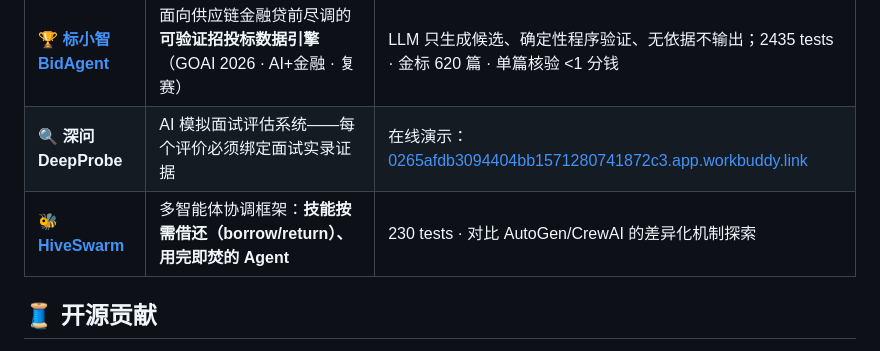
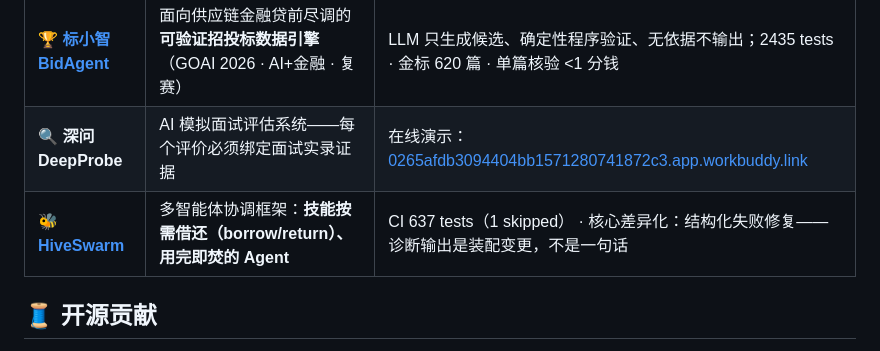
Before and after one commit to tlyyxjz/tlyyxjz, a Markdown page: README.md, the part around the change. Drawn GitHub-style.

Commit message:
docs: correct HiveSwarm test count on profile (230 -> CI 637) and sharpen the differentiator

```diff
--- a/README.md
+++ b/README.md
@@ -10,7 +10,7 @@
 |---|---|---|
 | 🏆 **[标小智 BidAgent](https://github.com/tlyyxjz/BidAgent)** | 面向供应链金融贷前尽调的**可验证招投标数据引擎**（GOAI 2026 · AI+金融 · 复赛） | LLM 只生成候选、确定性程序验证、无依据不输出；2435 tests · 金标 620 篇 · 单篇核验 <1 分钱 |
 | 🔍 **深问 DeepProbe** | AI 模拟面试评估系统——每个评价必须绑定面试实录证据 | 在线演示：[0265afdb3094404bb1571280741872c3.app.workbuddy.link](https://0265afdb3094404bb1571280741872c3.app.workbuddy.link) |
-| 🐝 **[HiveSwarm](https://github.com/tlyyxjz/HiveSwarm)** | 多智能体协调框架：**技能按需借还（borrow/return）、用完即焚的 Agent** | 230 tests · 对比 AutoGen/CrewAI 的差异化机制探索 |
+| 🐝 **[HiveSwarm](https://github.com/tlyyxjz/HiveSwarm)** | 多智能体协调框架：**技能按需借还（borrow/return）、用完即焚的 Agent** | CI 637 tests（1 skipped） · 核心差异化：结构化失败修复——诊断输出是装配变更，不是一句话 |
 
 ## 🧵 开源贡献
 
```
